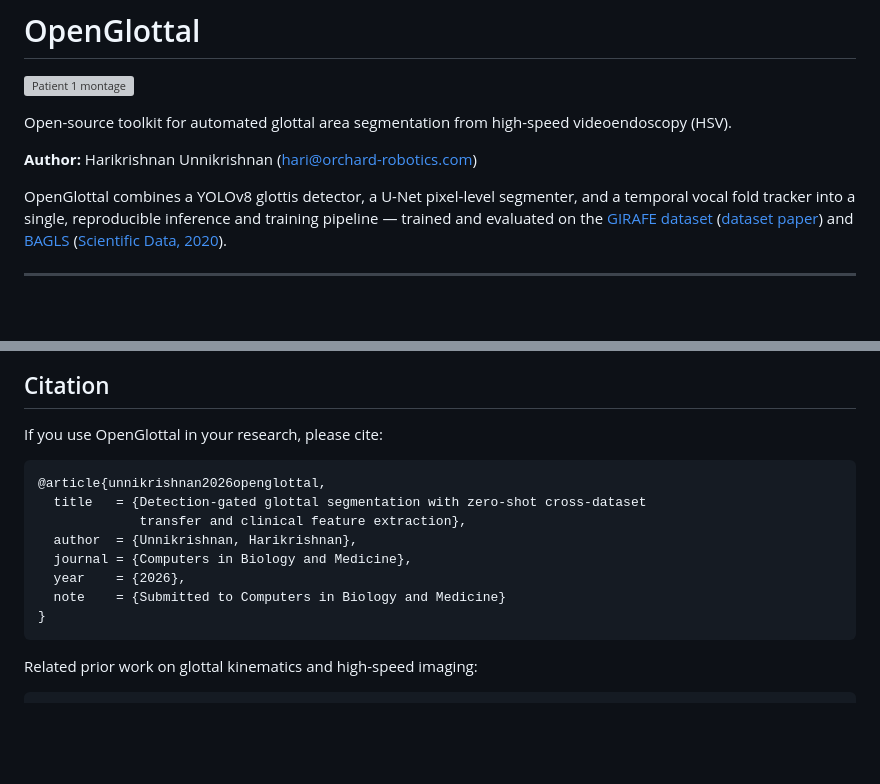
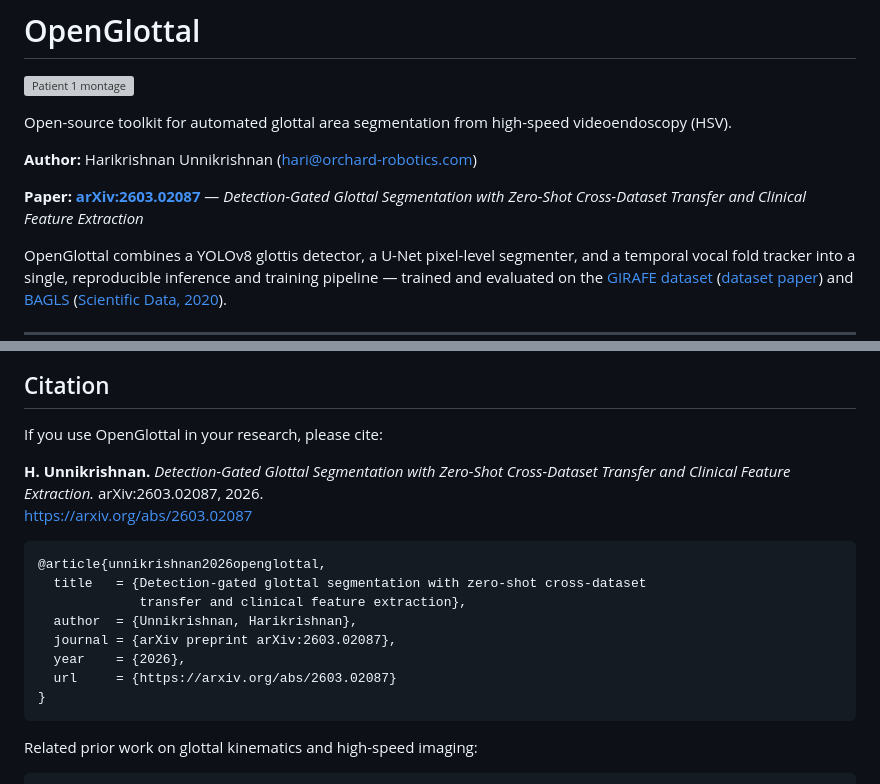
Before and after one commit to hari-krishnan/openglottal, a Markdown page: README.md, 2 parts joined by grey strips. GitHub-like rendering; blank space fills up the shorter version; grey boxes are pictures that could not be loaded.

Commit message:
Add arxiv link
https://arxiv.org/abs/2603.02087

````diff
--- a/README.md
+++ b/README.md
@@ -5,6 +5,8 @@
 Open-source toolkit for automated glottal area segmentation from high-speed videoendoscopy (HSV).
 
 **Author:** Harikrishnan Unnikrishnan (hari@orchard-robotics.com)
+
+**Paper:** [**arXiv:2603.02087**](https://arxiv.org/abs/2603.02087) — *Detection-Gated Glottal Segmentation with Zero-Shot Cross-Dataset Transfer and Clinical Feature Extraction*
 
 OpenGlottal combines a YOLOv8 glottis detector, a U-Net pixel-level segmenter, and a temporal vocal fold tracker into a single, reproducible inference and training pipeline — trained and evaluated on the [GIRAFE dataset](https://zenodo.org/records/13773163) ([dataset paper](https://doi.org/10.1016/j.dib.2025.111376)) and [BAGLS](https://zenodo.org/records/3762320) ([Scientific Data, 2020](https://doi.org/10.1038/s41597-020-0526-3)).
 
@@ -383,14 +385,17 @@ YOLO acts as a **detection gate**: when the endoscope moves away from the glotti
 
 If you use OpenGlottal in your research, please cite:
 
+**H. Unnikrishnan.** *Detection-Gated Glottal Segmentation with Zero-Shot Cross-Dataset Transfer and Clinical Feature Extraction.* arXiv:2603.02087, 2026.
+[https://arxiv.org/abs/2603.02087](https://arxiv.org/abs/2603.02087)
+
 ```bibtex
 @article{unnikrishnan2026openglottal,
   title   = {Detection-gated glottal segmentation with zero-shot cross-dataset
              transfer and clinical feature extraction},
   author  = {Unnikrishnan, Harikrishnan},
-  journal = {Computers in Biology and Medicine},
+  journal = {arXiv preprint arXiv:2603.02087},
   year    = {2026},
-  note    = {Submitted to Computers in Biology and Medicine}
+  url     = {https://arxiv.org/abs/2603.02087}
 }
 ```
 
````
